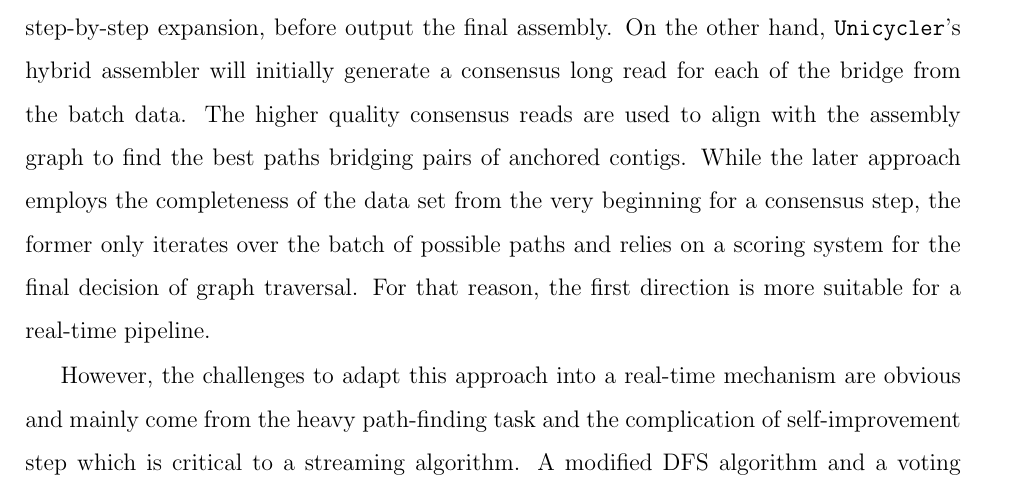
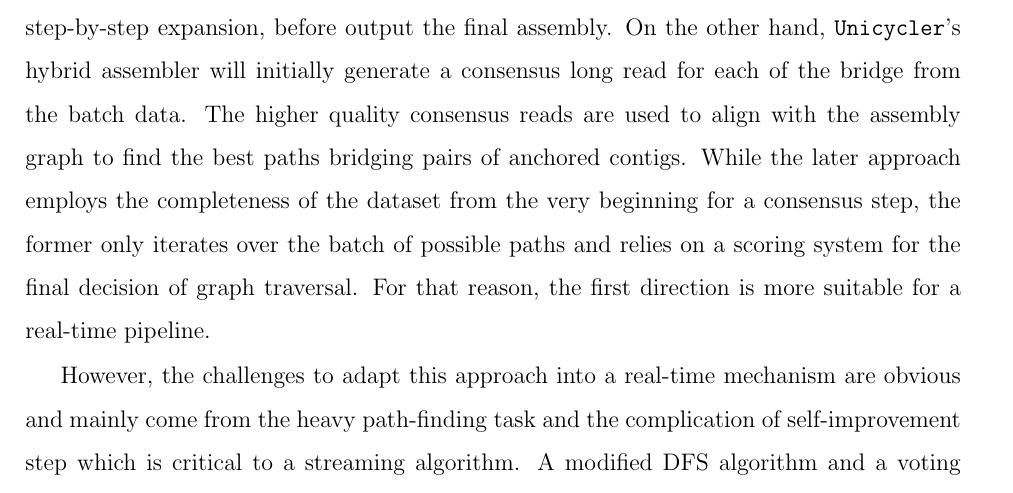
Before and after one commit to hsnguyen/Thesis, a LaTeX thesis (thesis.tex, which reads npgraph/npgraph.tex): part of page 112 of 210, cut so that both start at the same text. Compiled offline with pdfLaTeX.

Commit message:
ewrewrew

```diff
--- a/npgraph/npgraph.tex
+++ b/npgraph/npgraph.tex
@@ -104,7 +104,7 @@ In general, the available tools employ batch-mode algorithms on the whole long-r
 In which, the \spades{} hybrid assembly module, from its first step, exhaustively looks for the most likely paths (with minimum edit distance) on the graph for each of the long read given but only ones supported by at least two reads are attained. In the next step, these paths will be subjected to a decision-rule algorithm, namely $\mathtt{exSPAnder}$~\cite{Prjibelski2014}, for repeat resolution by step-by-step expansion, before output the final assembly.
 On the other hand, \unicycler{}'s hybrid assembler will initially generate a consensus long read for each of the bridge from the batch data.
 The higher quality consensus reads are used to align with the assembly graph to find the best paths bridging pairs of anchored contigs.
-While the later approach employs the completeness of the data  set from the very beginning for a consensus step, the former only iterates over the batch of possible paths and relies on a scoring system for the final decision of graph traversal. For that reason, the first direction is more suitable for a real-time pipeline.
+While the later approach employs the completeness of the dataset from the very beginning for a consensus step, the former only iterates over the batch of possible paths and relies on a scoring system for the final decision of graph traversal. For that reason, the first direction is more suitable for a real-time pipeline.
 
 However, the challenges to adapt this approach into a real-time mechanism are obvious and mainly come from the heavy path-finding task and the complication of self-improvement step which is critical to a streaming algorithm.
 A modified DFS algorithm and a voting system with accumulating scores calculation has been implemented to overcome these issues.
```
